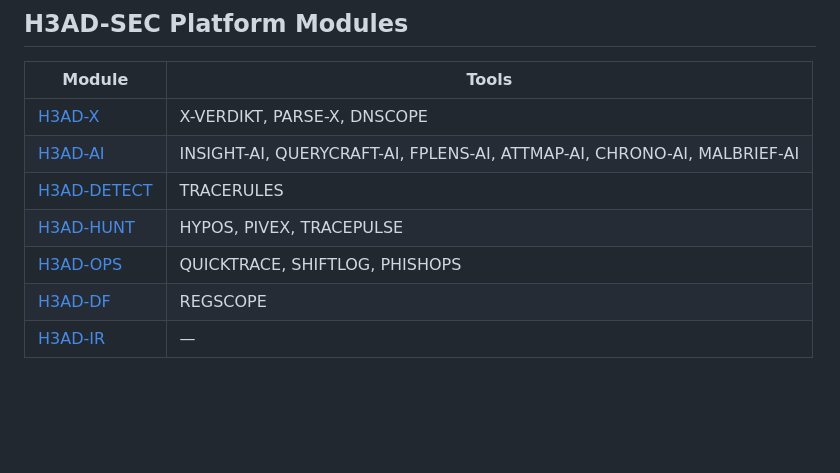
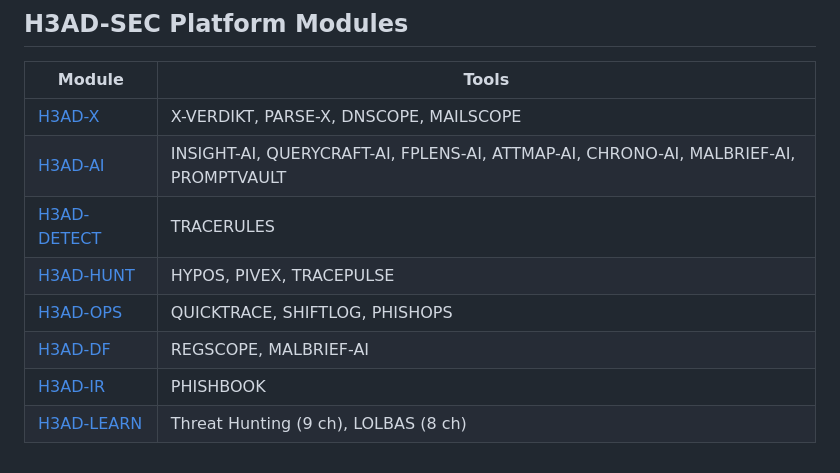
Before and after one commit to h3ad-sec/X-VERDIKT, a Markdown page: README.md, the part around the change. Rendered like a GitHub page; blank space fills up the shorter version.

Commit message:
Update platform table in README

```diff
--- a/README.md
+++ b/README.md
@@ -97,10 +97,11 @@ Related tools: [VERDIKT](https://h3ad-sec.github.io/VERDIKT/) · [PARSE-X](https
 
 | Module | Tools |
 |--------|-------|
-| [H3AD-X](https://h3ad-sec.github.io/H3AD-X/) | X-VERDIKT, PARSE-X, DNSCOPE |
-| [H3AD-AI](https://h3ad-sec.github.io/H3AD-AI/) | INSIGHT-AI, QUERYCRAFT-AI, FPLENS-AI, ATTMAP-AI, CHRONO-AI, MALBRIEF-AI |
+| [H3AD-X](https://h3ad-sec.github.io/H3AD-X/) | X-VERDIKT, PARSE-X, DNSCOPE, MAILSCOPE |
+| [H3AD-AI](https://h3ad-sec.github.io/H3AD-AI/) | INSIGHT-AI, QUERYCRAFT-AI, FPLENS-AI, ATTMAP-AI, CHRONO-AI, MALBRIEF-AI, PROMPTVAULT |
 | [H3AD-DETECT](https://h3ad-sec.github.io/H3AD-DETECT/) | TRACERULES |
 | [H3AD-HUNT](https://h3ad-sec.github.io/H3AD-HUNT/) | HYPOS, PIVEX, TRACEPULSE |
 | [H3AD-OPS](https://h3ad-sec.github.io/H3AD-OPS/) | QUICKTRACE, SHIFTLOG, PHISHOPS |
-| [H3AD-DF](https://h3ad-sec.github.io/H3AD-DF/) | REGSCOPE |
-| [H3AD-IR](https://h3ad-sec.github.io/H3AD-IR/) | — |
+| [H3AD-DF](https://h3ad-sec.github.io/H3AD-DF/) | REGSCOPE, MALBRIEF-AI |
+| [H3AD-IR](https://h3ad-sec.github.io/H3AD-IR/) | PHISHBOOK |
+| [H3AD-LEARN](https://h3ad-sec.github.io/H3AD-LEARN/) | Threat Hunting (9 ch), LOLBAS (8 ch) |
```
